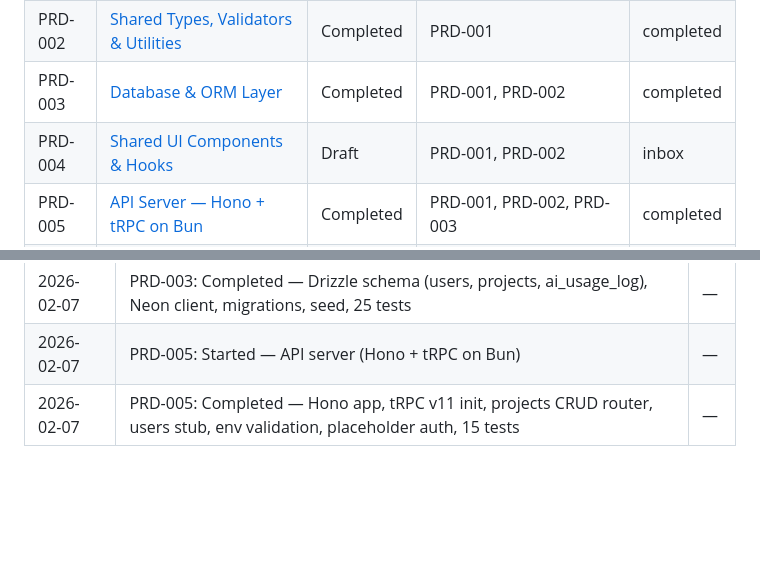
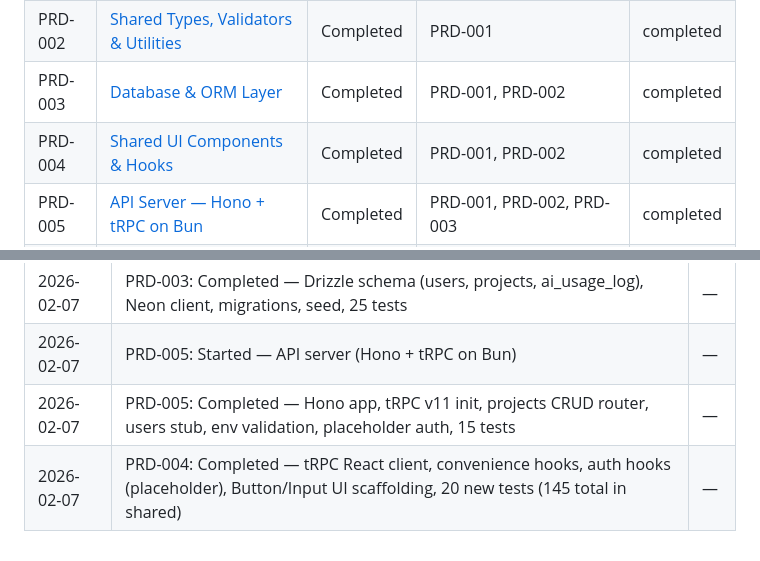
Before and after one commit to corbanb/x4-mono, a Markdown page: wiki/status.md, 2 parts joined by grey strips. GitHub-like rendering; blank space fills up the shorter version.

Commit message:
docs(wiki): mark PRD-004 as completed and update status
Co-Authored-By: Claude Opus 4.6 <noreply@anthropic.com>

```diff
--- a/wiki/status.md
+++ b/wiki/status.md
@@ -26,7 +26,7 @@ PRDs move through four stages:
 | PRD-001 | [Monorepo Foundation & Tooling](completed/prd-001-monorepo-foundation.md) | Completed | None (root) | completed |
 | PRD-002 | [Shared Types, Validators & Utilities](completed/prd-002-shared-types.md) | Completed | PRD-001 | completed |
 | PRD-003 | [Database & ORM Layer](completed/prd-003-database-orm.md) | Completed | PRD-001, PRD-002 | completed |
-| PRD-004 | [Shared UI Components & Hooks](inbox/prd-004-shared-ui-hooks.md) | Draft | PRD-001, PRD-002 | inbox |
+| PRD-004 | [Shared UI Components & Hooks](completed/prd-004-shared-ui-hooks.md) | Completed | PRD-001, PRD-002 | completed |
 | PRD-005 | [API Server — Hono + tRPC on Bun](completed/prd-005-api-server.md) | Completed | PRD-001, PRD-002, PRD-003 | completed |
 | PRD-006 | [Authentication & Authorization — Better Auth](inbox/prd-006-auth.md) | Draft | PRD-003, PRD-005 | inbox |
 | PRD-007 | [Error Handling & Logging](inbox/prd-007-error-handling-logging.md) | Draft | PRD-002, PRD-005 | inbox |
@@ -99,3 +99,4 @@ Track milestones and completed work here as PRDs are implemented.
 | 2026-02-07 | PRD-003: Completed — Drizzle schema (users, projects, ai_usage_log), Neon client, migrations, seed, 25 tests | — |
 | 2026-02-07 | PRD-005: Started — API server (Hono + tRPC on Bun) | — |
 | 2026-02-07 | PRD-005: Completed — Hono app, tRPC v11 init, projects CRUD router, users stub, env validation, placeholder auth, 15 tests | — |
+| 2026-02-07 | PRD-004: Completed — tRPC React client, convenience hooks, auth hooks (placeholder), Button/Input UI scaffolding, 20 new tests (145 total in shared) | — |
```
Also changed, not shown: wiki/completed/prd-004-shared-ui-hooks.md (+1 -1 lines).
